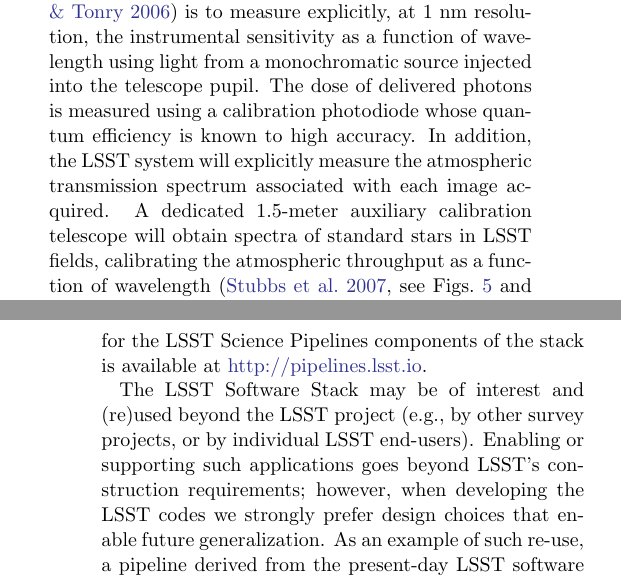
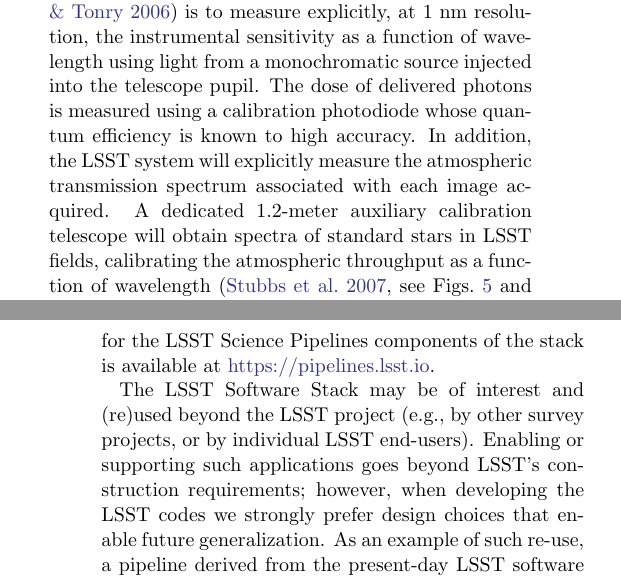
Before and after one commit to lsst-pst/overview_paper, a LaTeX paper (lsst.tex, which reads system.tex): two parts of the columns of pages 14 and 19 of 55, joined at a grey line, cut so that both start at the same text. Compiled offline with pdfLaTeX.

Commit message:
Fix URL and auxtel size

```diff
--- a/system.tex
+++ b/system.tex
@@ -1250,7 +1250,7 @@
 Given that, most of the LSST software stack is licensed under the terms of the GNU General
 Public License (GPL), Version 3, and can be found at \url{https://github.com/lsst}.
 The documentation for the LSST Science Pipelines components of the stack is available at
-\url{http://pipelines.lsst.io}.
+\url{https://pipelines.lsst.io}.
 
 The LSST Software Stack may be of interest and (re)used beyond the LSST project (e.g.,
 by other survey projects, or by individual LSST end-users).  Enabling
```
Also changed, not shown: system.tex (2 more changed lines).
